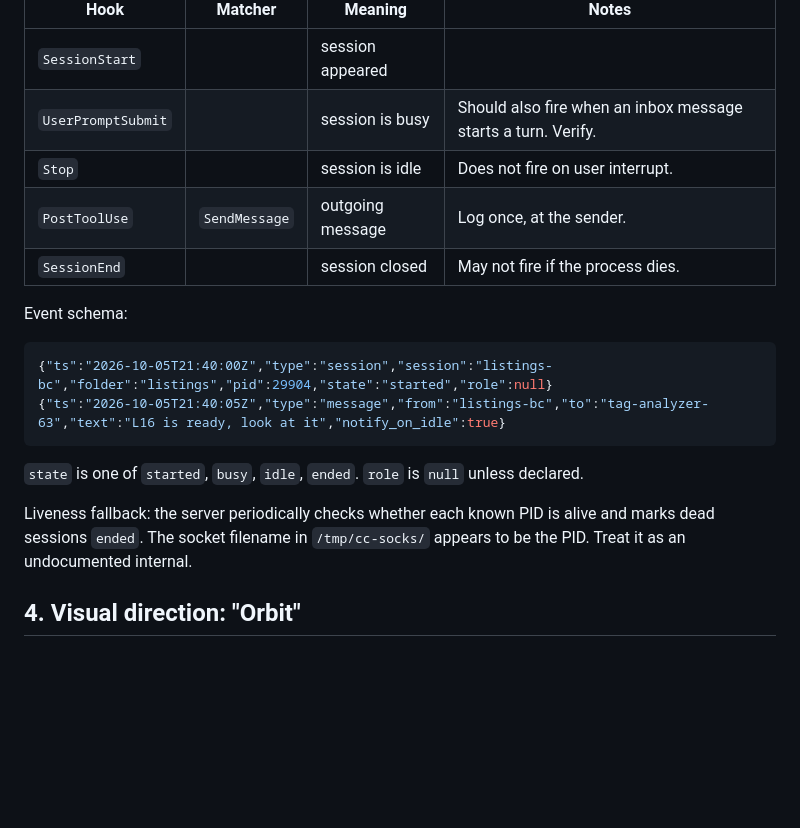
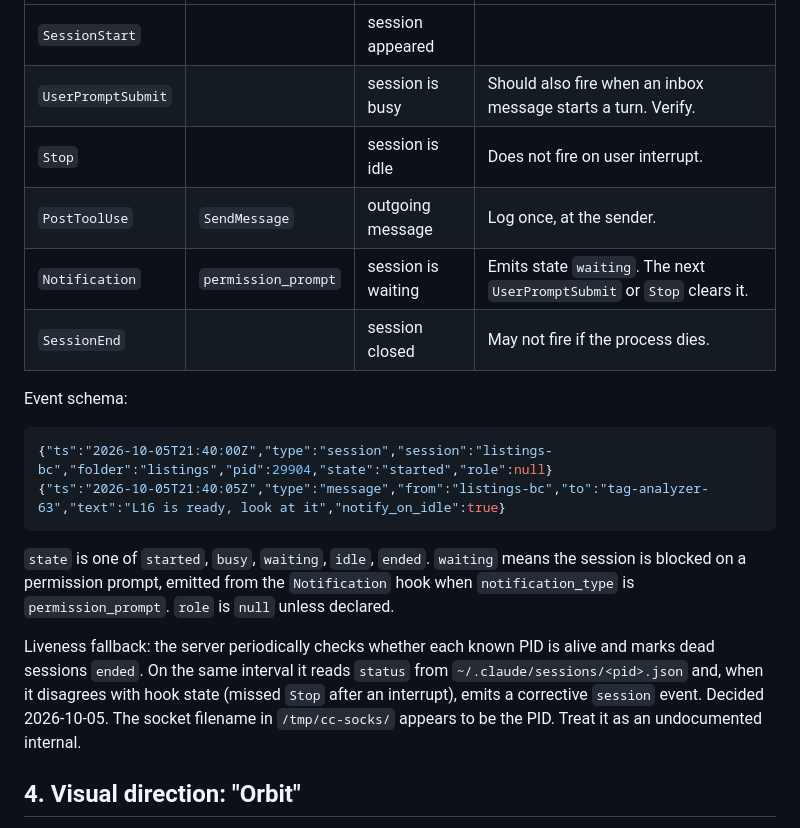
Before and after one commit to kharanga/path_finder, a Markdown page: SPEC.md, the part around one of its changes. GitHub-like rendering; blank space fills up the shorter version.

````diff
--- a/SPEC.md
+++ b/SPEC.md
@@ -27,6 +27,7 @@ Each session reports on itself through user-level hooks in `~/.claude/settings.j
 | `UserPromptSubmit` | | session is busy | Should also fire when an inbox message starts a turn. Verify. |
 | `Stop` | | session is idle | Does not fire on user interrupt. |
 | `PostToolUse` | `SendMessage` | outgoing message | Log once, at the sender. |
+| `Notification` | `permission_prompt` | session is waiting | Emits state `waiting`. The next `UserPromptSubmit` or `Stop` clears it. |
 | `SessionEnd` | | session closed | May not fire if the process dies. |
 
 Event schema:
@@ -36,9 +37,9 @@ Event schema:
 {"ts":"2026-10-05T21:40:05Z","type":"message","from":"listings-bc","to":"tag-analyzer-63","text":"L16 is ready, look at it","notify_on_idle":true}
 ```
 
-`state` is one of `started`, `busy`, `idle`, `ended`. `role` is `null` unless declared.
+`state` is one of `started`, `busy`, `waiting`, `idle`, `ended`. `waiting` means the session is blocked on a permission prompt, emitted from the `Notification` hook when `notification_type` is `permission_prompt`. `role` is `null` unless declared.
 
-Liveness fallback: the server periodically checks whether each known PID is alive and marks dead sessions `ended`. The socket filename in `/tmp/cc-socks/` appears to be the PID. Treat it as an undocumented internal.
+Liveness fallback: the server periodically checks whether each known PID is alive and marks dead sessions `ended`. On the same interval it reads `status` from `~/.claude/sessions/<pid>.json` and, when it disagrees with hook state (missed `Stop` after an interrupt), emits a corrective `session` event. Decided 2026-10-05. The socket filename in `/tmp/cc-socks/` appears to be the PID. Treat it as an undocumented internal.
 
 ## 4. Visual direction: "Orbit"
 
````
Also changed, not shown: other parts of SPEC.md (+11 -11 lines), docs/overview.md (+1 -1 lines).
